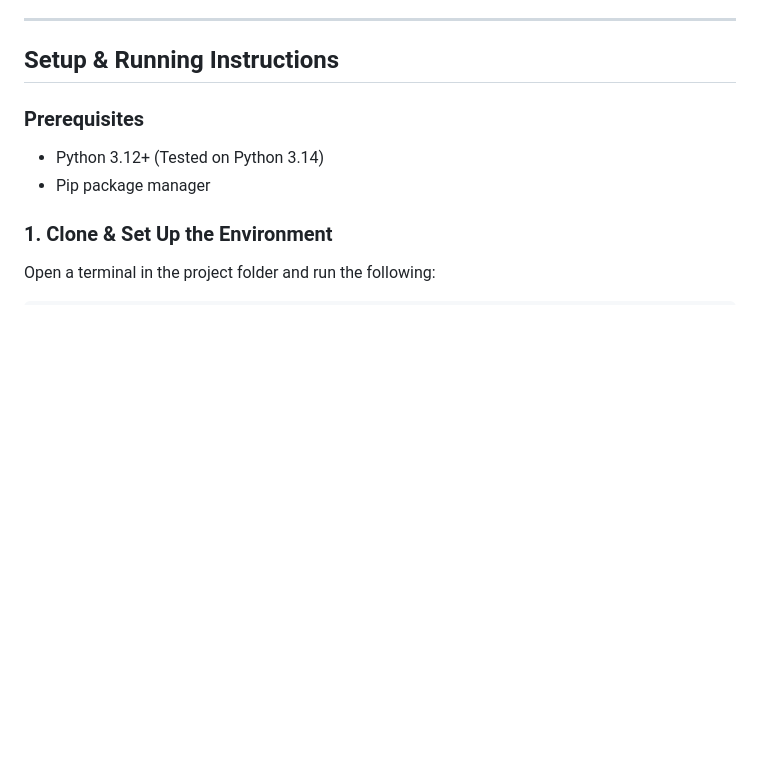
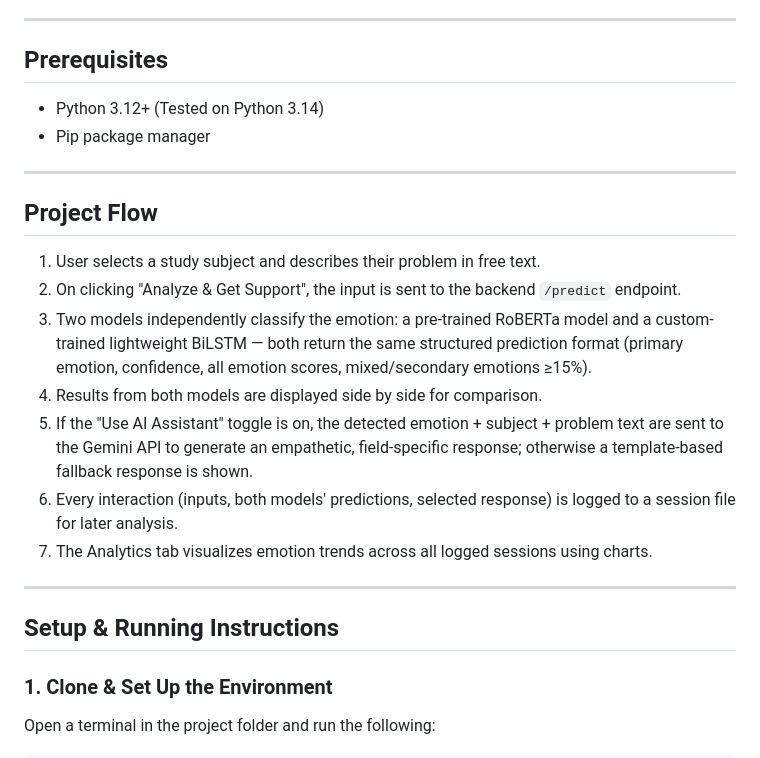
Before and after one commit to justphase/Emotion-detector-skill-wallet, a Markdown page: README.md, the part around one of its changes. Drawn GitHub-style; blank space fills up the shorter version.

```diff
--- a/README.md
+++ b/README.md
@@ -38,11 +38,31 @@ This project was built to address all PRD constraints, avoiding default Streamli
 
 ---
 
-## Setup & Running Instructions
-
-### Prerequisites
+## Prerequisites
 - Python 3.12+ (Tested on Python 3.14)
 - Pip package manager
+
+---
+
+## Project Flow
+
+1. User selects a study subject and describes their problem in free text.
+2. On clicking "Analyze & Get Support", the input is sent to the backend `/predict` endpoint.
+3. Two models independently classify the emotion: a pre-trained RoBERTa model and a
+   custom-trained lightweight BiLSTM — both return the same structured prediction format
+   (primary emotion, confidence, all emotion scores, mixed/secondary emotions ≥15%).
+4. Results from both models are displayed side by side for comparison.
+5. If the "Use AI Assistant" toggle is on, the detected emotion + subject + problem text
+   are sent to the Gemini API to generate an empathetic, field-specific response;
+   otherwise a template-based fallback response is shown.
+6. Every interaction (inputs, both models' predictions, selected response) is logged
+   to a session file for later analysis.
+7. The Analytics tab visualizes emotion trends across all logged sessions using charts.
+---
+
+
+
+## Setup & Running Instructions
 
 ### 1. Clone & Set Up the Environment
 Open a terminal in the project folder and run the following:
```
Also changed, not shown: other parts of README.md (+40 -0 lines).
